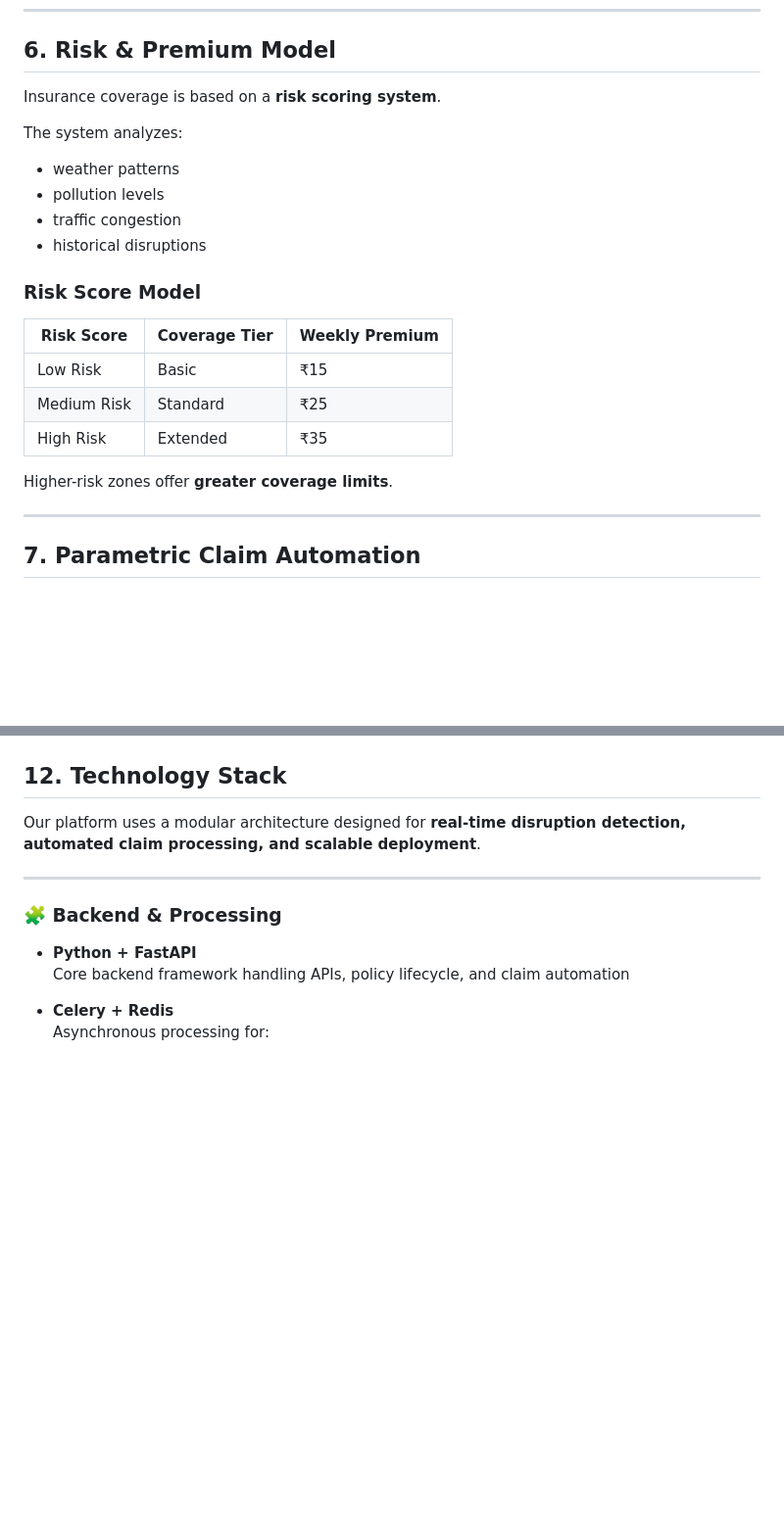
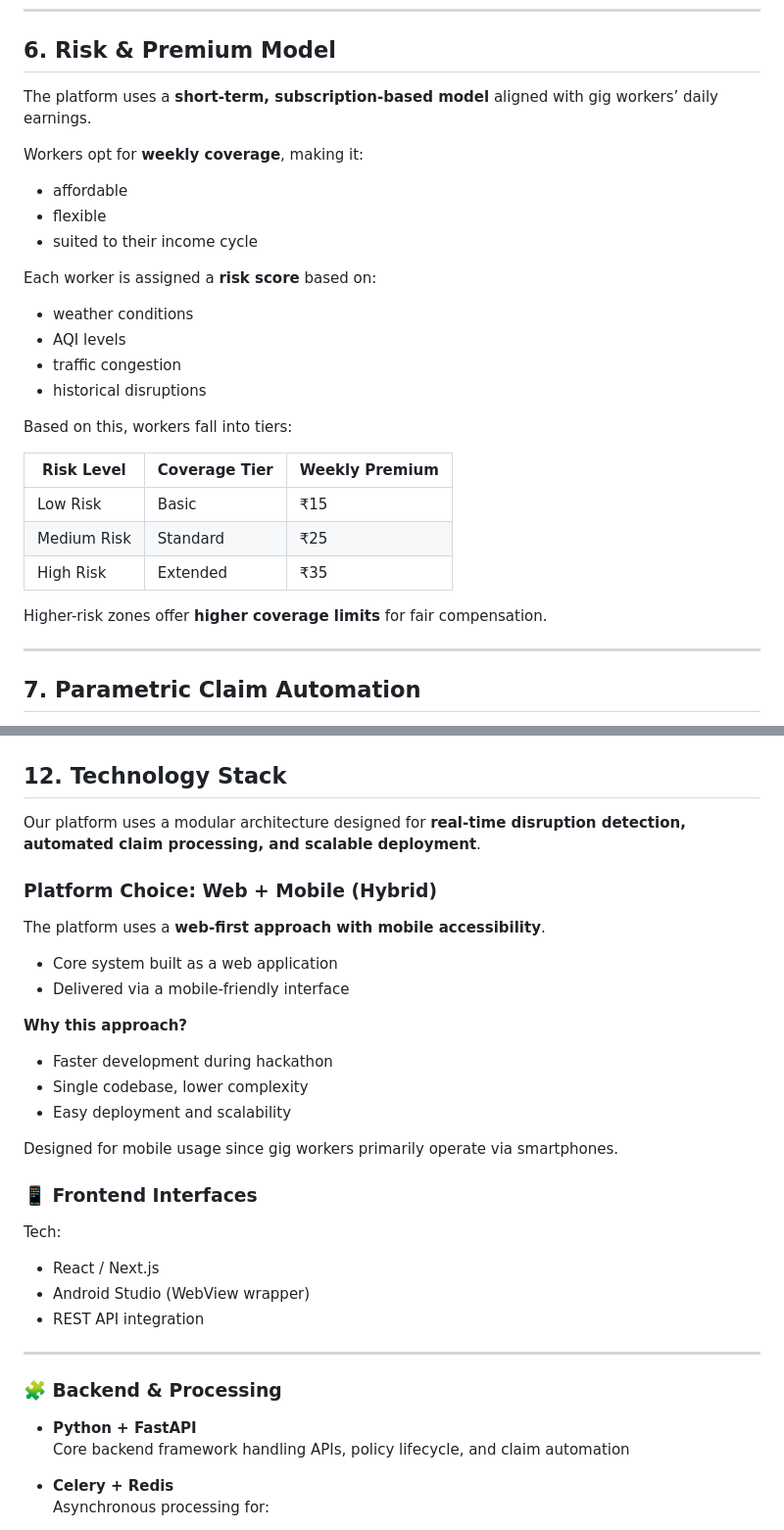
Before and after one commit to Pratyakshgupta887qwert/GuidewireDevTrails2026_UniversityHackathon, a Markdown page: README.md, 2 parts joined by grey strips. Shown at 98% size. Rendered like a GitHub page; blank space fills up the shorter version.

Commit message:
Revise risk model and enhance platform details in README
Updated risk scoring system and premium model details in README. Added information about platform choice and frontend interfaces.

```diff
--- a/README.md
+++ b/README.md
@@ -154,24 +154,29 @@ The platform is designed to provide **real-time income protection for gig worker
 
 ## 6. Risk & Premium Model
 
-Insurance coverage is based on a **risk scoring system**.
+The platform uses a **short-term, subscription-based model** aligned with gig workers’ daily earnings.
 
-The system analyzes:
+Workers opt for **weekly coverage**, making it:
+- affordable
+- flexible
+- suited to their income cycle
 
-- weather patterns
-- pollution levels
+Each worker is assigned a **risk score** based on:
+
+- weather conditions
+- AQI levels
 - traffic congestion
 - historical disruptions
 
-### Risk Score Model
+Based on this, workers fall into tiers:
 
-| Risk Score | Coverage Tier | Weekly Premium |
+| Risk Level | Coverage Tier | Weekly Premium |
 |------------|--------------|---------------|
-| Low Risk | Basic | ₹15 |
-| Medium Risk | Standard | ₹25 |
-| High Risk | Extended | ₹35 |
+| Low Risk   | Basic        | ₹15           |
+| Medium Risk| Standard     | ₹25           |
+| High Risk  | Extended     | ₹35           |
 
-Higher-risk zones offer **greater coverage limits**.
+Higher-risk zones offer **higher coverage limits** for fair compensation.
 
 ---
 
@@ -387,6 +392,26 @@ X --> Y[Notify Worker of Compensation]
 
 Our platform uses a modular architecture designed for **real-time disruption detection, automated claim processing, and scalable deployment**.
 
+### Platform Choice: Web + Mobile (Hybrid)
+
+The platform uses a **web-first approach with mobile accessibility**.
+
+- Core system built as a web application
+- Delivered via a mobile-friendly interface
+
+**Why this approach?**
+- Faster development during hackathon
+- Single codebase, lower complexity
+- Easy deployment and scalability
+
+Designed for mobile usage since gig workers primarily operate via smartphones.
+
+### 📱 Frontend Interfaces
+Tech:
+- React / Next.js
+- Android Studio (WebView wrapper)
+- REST API integration
+
 ---
 
 ### 🧩 Backend & Processing
```
Also changed, not shown: other parts of README.md (+0 -15 lines).
